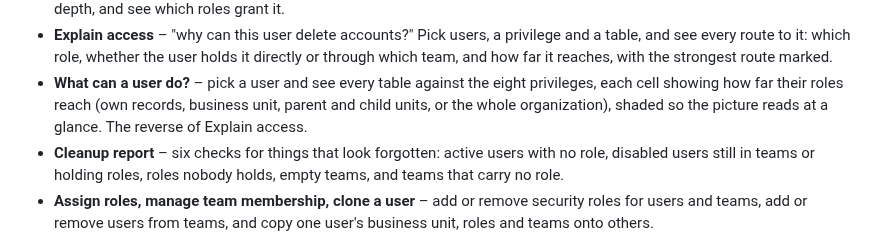
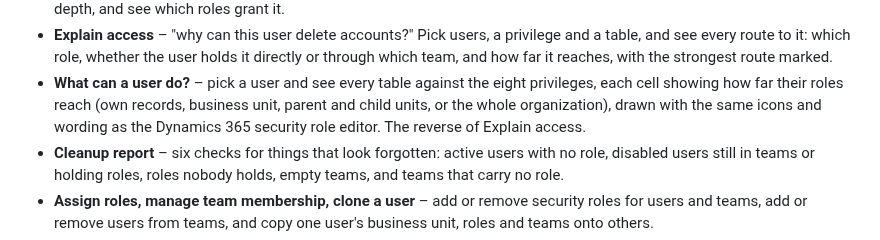
Before and after one commit to abdelkayoumd/SecurityToolkit, a Markdown page: README.md, the part around one of its changes. Drawn GitHub-style.

Commit message:
What can a user do?: follow the Dynamics 365 security role editor (icon and depth word per cell)

```diff
--- a/README.md
+++ b/README.md
@@ -26,7 +26,7 @@ The menu on the left has two groups: **EXPLORE** only reads, and **CHANGE** modi
   with the strongest route marked.
 - **What can a user do?** – pick a user and see every table against the eight privileges, each cell showing how
   far their roles reach (own records, business unit, parent and child units, or the whole organization),
-  shaded so the picture reads at a glance. The reverse of Explain access.
+  drawn with the same icons and wording as the Dynamics 365 security role editor. The reverse of Explain access.
 - **Cleanup report** – six checks for things that look forgotten: active users with no role, disabled users
   still in teams or holding roles, roles nobody holds, empty teams, and teams that carry no role.
 - **Assign roles, manage team membership, clone a user** – add or remove security roles for users and teams,
```
Also changed, not shown: other parts of README.md (+1 -1 lines), docs/screenshots/user-access-matrix.png, 7 other files.
